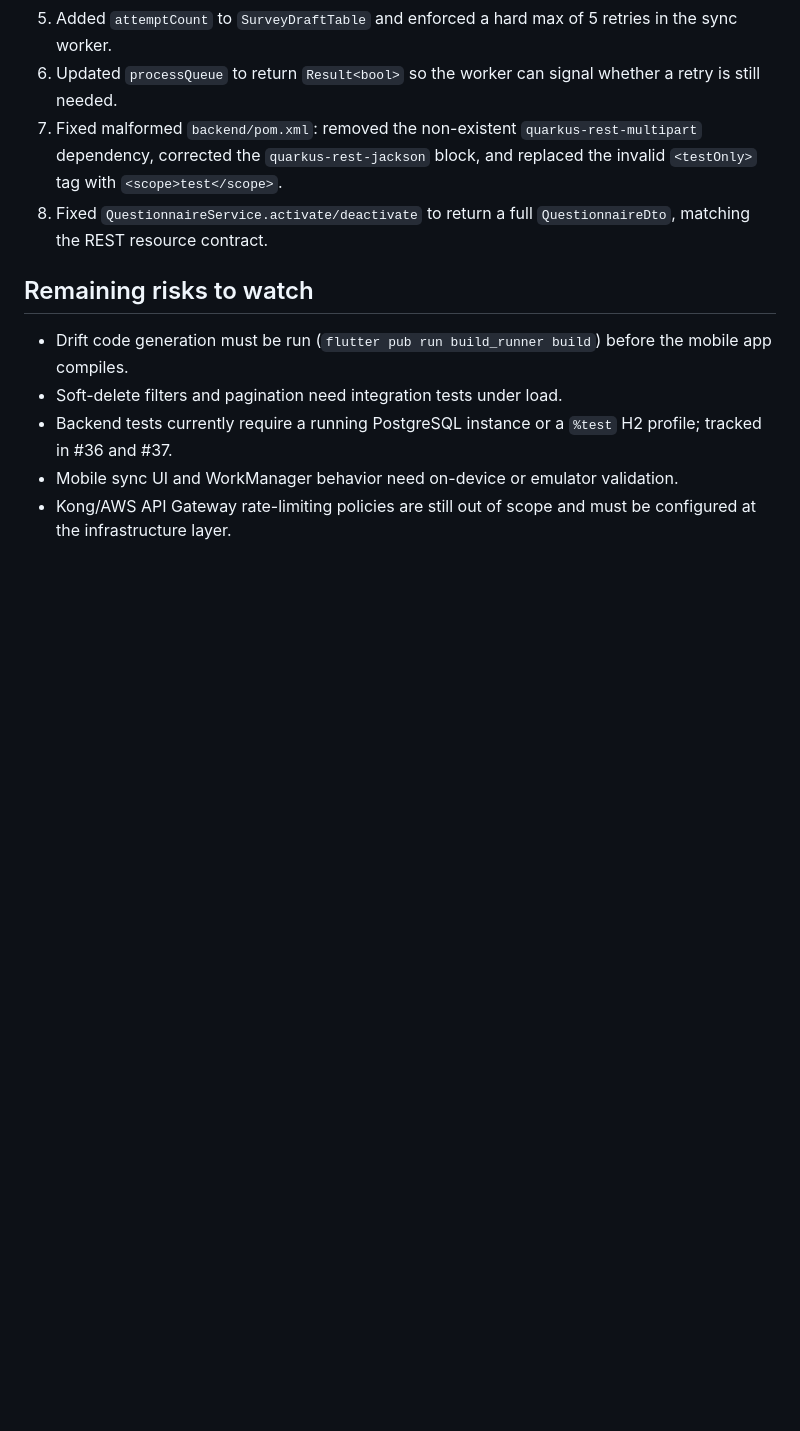
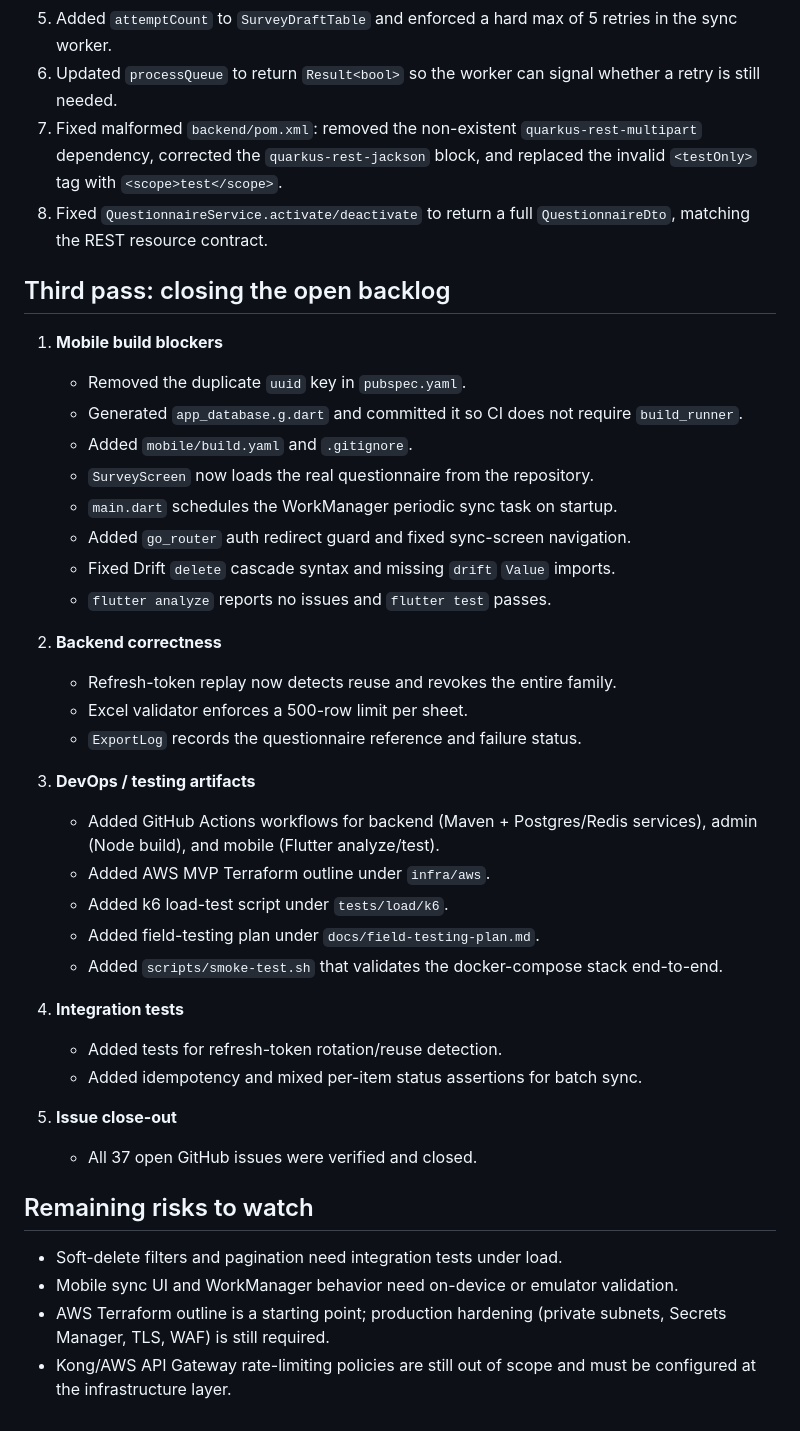
Before and after one commit to shivaram19/voter-sentiment-analysis-platform, a Markdown page: docs/introspection-and-plan.md, the part around the change. Rendered like a GitHub page; blank space fills up the shorter version.

Commit message:
Update introspection doc with final close-out wave

```diff
--- a/docs/introspection-and-plan.md
+++ b/docs/introspection-and-plan.md
@@ -160,10 +160,40 @@ After generating the first cut, additional first-principles gaps surfaced:
 7. Fixed malformed `backend/pom.xml`: removed the non-existent `quarkus-rest-multipart` dependency, corrected the `quarkus-rest-jackson` block, and replaced the invalid `<testOnly>` tag with `<scope>test</scope>`.
 8. Fixed `QuestionnaireService.activate/deactivate` to return a full `QuestionnaireDto`, matching the REST resource contract.
 
+## Third pass: closing the open backlog
+
+1. **Mobile build blockers**
+   - Removed the duplicate `uuid` key in `pubspec.yaml`.
+   - Generated `app_database.g.dart` and committed it so CI does not require `build_runner`.
+   - Added `mobile/build.yaml` and `.gitignore`.
+   - `SurveyScreen` now loads the real questionnaire from the repository.
+   - `main.dart` schedules the WorkManager periodic sync task on startup.
+   - Added `go_router` auth redirect guard and fixed sync-screen navigation.
+   - Fixed Drift `delete` cascade syntax and missing `drift` `Value` imports.
+   - `flutter analyze` reports no issues and `flutter test` passes.
+
+2. **Backend correctness**
+   - Refresh-token replay now detects reuse and revokes the entire family.
+   - Excel validator enforces a 500-row limit per sheet.
+   - `ExportLog` records the questionnaire reference and failure status.
+
+3. **DevOps / testing artifacts**
+   - Added GitHub Actions workflows for backend (Maven + Postgres/Redis services), admin (Node build), and mobile (Flutter analyze/test).
+   - Added AWS MVP Terraform outline under `infra/aws`.
+   - Added k6 load-test script under `tests/load/k6`.
+   - Added field-testing plan under `docs/field-testing-plan.md`.
+   - Added `scripts/smoke-test.sh` that validates the docker-compose stack end-to-end.
+
+4. **Integration tests**
+   - Added tests for refresh-token rotation/reuse detection.
+   - Added idempotency and mixed per-item status assertions for batch sync.
+
+5. **Issue close-out**
+   - All 37 open GitHub issues were verified and closed.
+
 ## Remaining risks to watch
 
-- Drift code generation must be run (`flutter pub run build_runner build`) before the mobile app compiles.
 - Soft-delete filters and pagination need integration tests under load.
-- Backend tests currently require a running PostgreSQL instance or a `%test` H2 profile; tracked in #36 and #37.
 - Mobile sync UI and WorkManager behavior need on-device or emulator validation.
+- AWS Terraform outline is a starting point; production hardening (private subnets, Secrets Manager, TLS, WAF) is still required.
 - Kong/AWS API Gateway rate-limiting policies are still out of scope and must be configured at the infrastructure layer.
```
